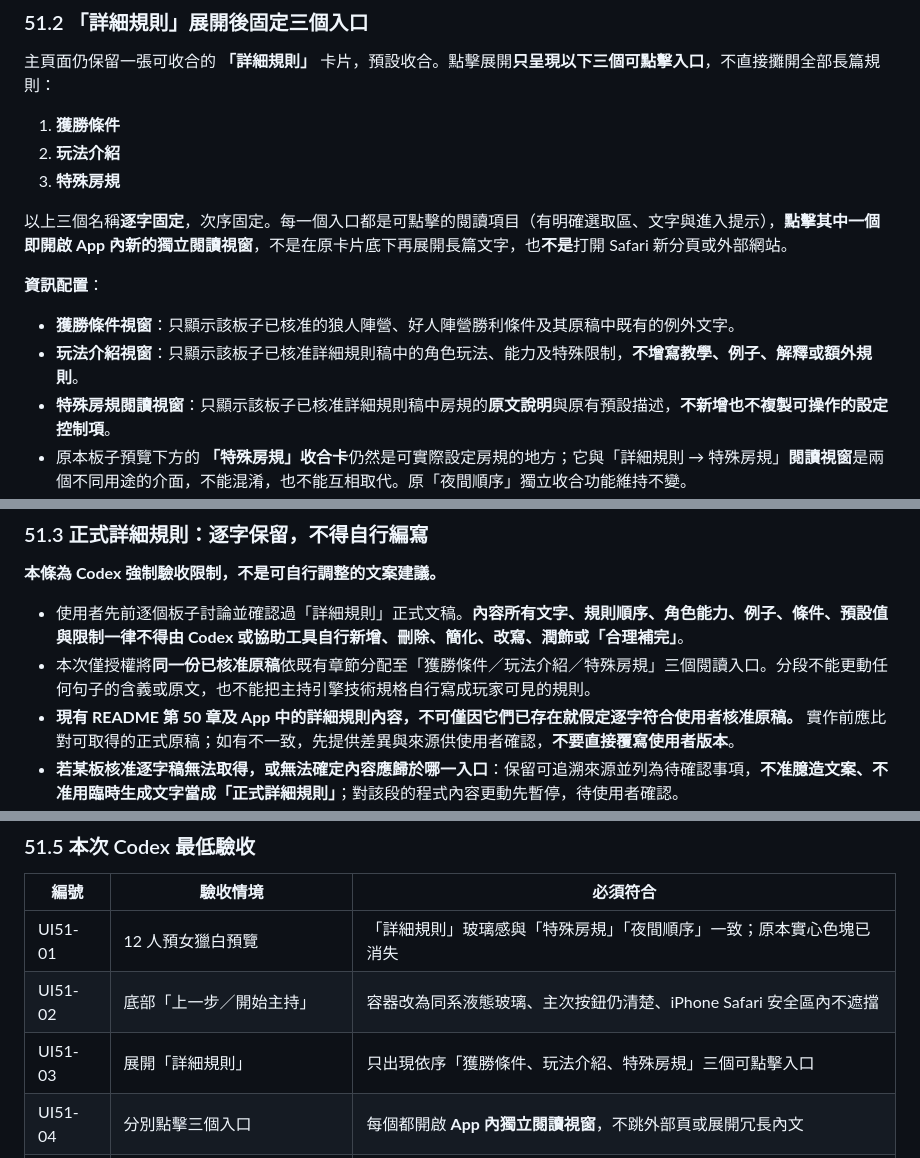
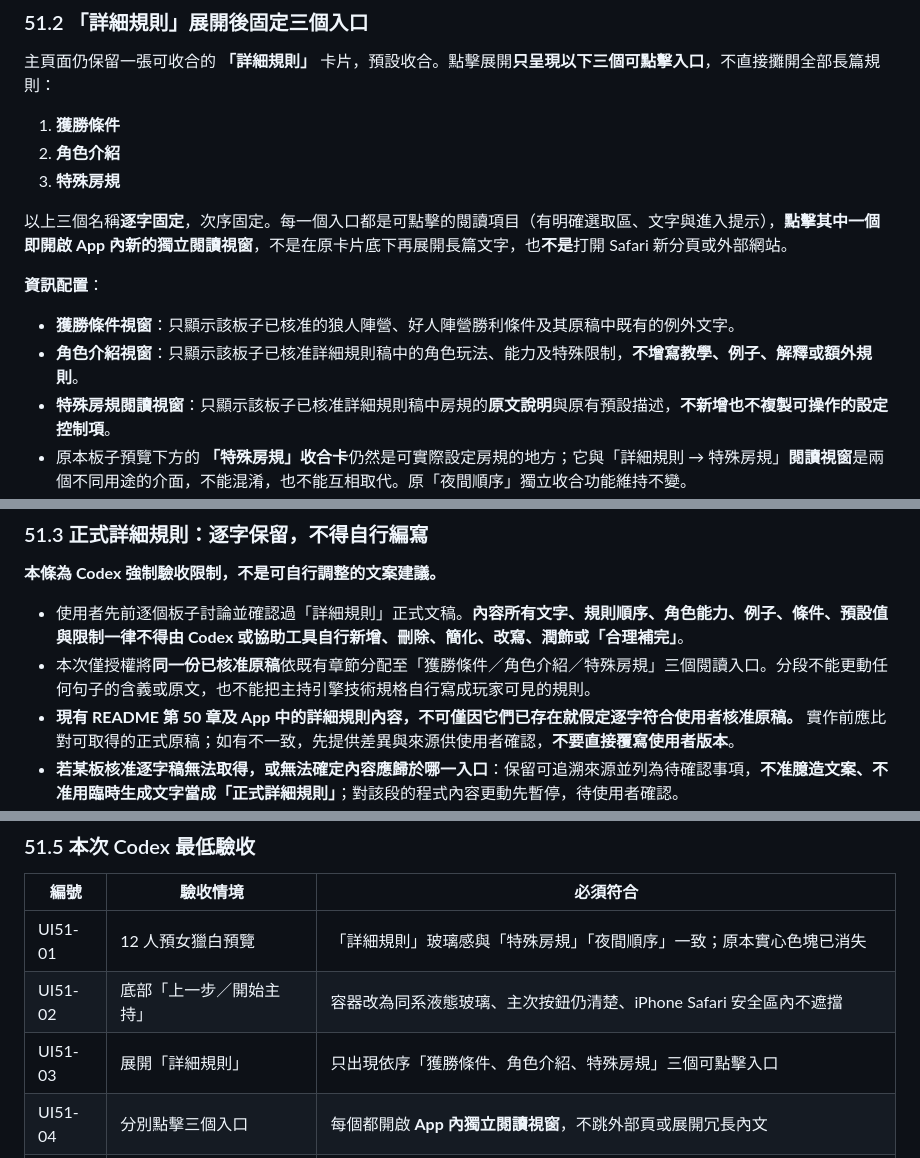
Before and after one commit to jia0796/walf, a Markdown page: README.md, 3 parts joined by grey strips. Rendered like a GitHub page.

```diff
--- a/README.md
+++ b/README.md
@@ -1016,14 +1016,14 @@ npm test
 主頁面仍保留一張可收合的 **「詳細規則」** 卡片，預設收合。點擊展開**只呈現以下三個可點擊入口**，不直接攤開全部長篇規則：
 
 1. **獲勝條件**
-2. **玩法介紹**
+2. **角色介紹**
 3. **特殊房規**
 
 以上三個名稱**逐字固定**，次序固定。每一個入口都是可點擊的閱讀項目（有明確選取區、文字與進入提示），**點擊其中一個即開啟 App 內新的獨立閱讀視窗**，不是在原卡片底下再展開長篇文字，也**不是**打開 Safari 新分頁或外部網站。
 
 **資訊配置**：
 - **獲勝條件視窗**：只顯示該板子已核准的狼人陣營、好人陣營勝利條件及其原稿中既有的例外文字。
-- **玩法介紹視窗**：只顯示該板子已核准詳細規則稿中的角色玩法、能力及特殊限制，**不增寫教學、例子、解釋或額外規則**。
+- **角色介紹視窗**：只顯示該板子已核准詳細規則稿中的角色玩法、能力及特殊限制，**不增寫教學、例子、解釋或額外規則**。
 - **特殊房規閱讀視窗**：只顯示該板子已核准詳細規則稿中房規的**原文說明**與原有預設描述，**不新增也不複製可操作的設定控制項**。
 - 原本板子預覽下方的 **「特殊房規」收合卡**仍然是可實際設定房規的地方；它與「詳細規則 → 特殊房規」**閱讀視窗**是兩個不同用途的介面，不能混淆，也不能互相取代。原「夜間順序」獨立收合功能維持不變。
 
@@ -1039,7 +1039,7 @@ npm test
 **本條為 Codex 強制驗收限制，不是可自行調整的文案建議。**
 
 - 使用者先前逐個板子討論並確認過「詳細規則」正式文稿。**內容所有文字、規則順序、角色能力、例子、條件、預設值與限制一律不得由 Codex 或協助工具自行新增、刪除、簡化、改寫、潤飾或「合理補完」**。
-- 本次僅授權將**同一份已核准原稿**依既有章節分配至「獲勝條件／玩法介紹／特殊房規」三個閱讀入口。分段不能更動任何句子的含義或原文，也不能把主持引擎技術規格自行寫成玩家可見的規則。
+- 本次僅授權將**同一份已核准原稿**依既有章節分配至「獲勝條件／角色介紹／特殊房規」三個閱讀入口。分段不能更動任何句子的含義或原文，也不能把主持引擎技術規格自行寫成玩家可見的規則。
 - **現有 README 第 50 章及 App 中的詳細規則內容，不可僅因它們已存在就假定逐字符合使用者核准原稿。** 實作前應比對可取得的正式原稿；如有不一致，先提供差異與來源供使用者確認，**不要直接覆寫使用者版本**。
 - **若某板核准逐字稿無法取得，或無法確定內容應歸於哪一入口**：保留可追溯來源並列為待確認事項，**不准臆造文案、不准用臨時生成文字當成「正式詳細規則」**；對該段的程式內容更動先暫停，待使用者確認。
 - 本次特別**禁止**用示意視窗中的自寫角色介紹、摘要或任何助手過去自行舉的例子替換正式文字。既有角色圖鑑文字也不因新的閱讀視窗而改寫。
@@ -1065,7 +1065,7 @@ Codex 應檢查既有資料驅動排序來源：截至本次檢查，\`public/da
 |---|---|---|
 | UI51-01 | 12 人預女獵白預覽 | 「詳細規則」玻璃感與「特殊房規」「夜間順序」一致；原本實心色塊已消失 |
 | UI51-02 | 底部「上一步／開始主持」 | 容器改為同系液態玻璃、主次按鈕仍清楚、iPhone Safari 安全區內不遮擋 |
-| UI51-03 | 展開「詳細規則」 | 只出現依序「獲勝條件、玩法介紹、特殊房規」三個可點擊入口 |
+| UI51-03 | 展開「詳細規則」 | 只出現依序「獲勝條件、角色介紹、特殊房規」三個可點擊入口 |
 | UI51-04 | 分別點擊三個入口 | 每個都開啟 **App 內獨立閱讀視窗**，不跳外部頁或展開冗長內文 |
 | UI51-05 | 關閉視窗 | 回原板子／捲動位置，保留已選房規與展開狀態，不啟動主持 |
 | UI51-06 | 長文、字級放大、雙指縮放 | 閱讀視窗內容可捲動；按鈕、標題、關閉鍵不遭遮蔽或裁切 |
```
Also changed, not shown: other parts of README.md (+68 -0 lines).
